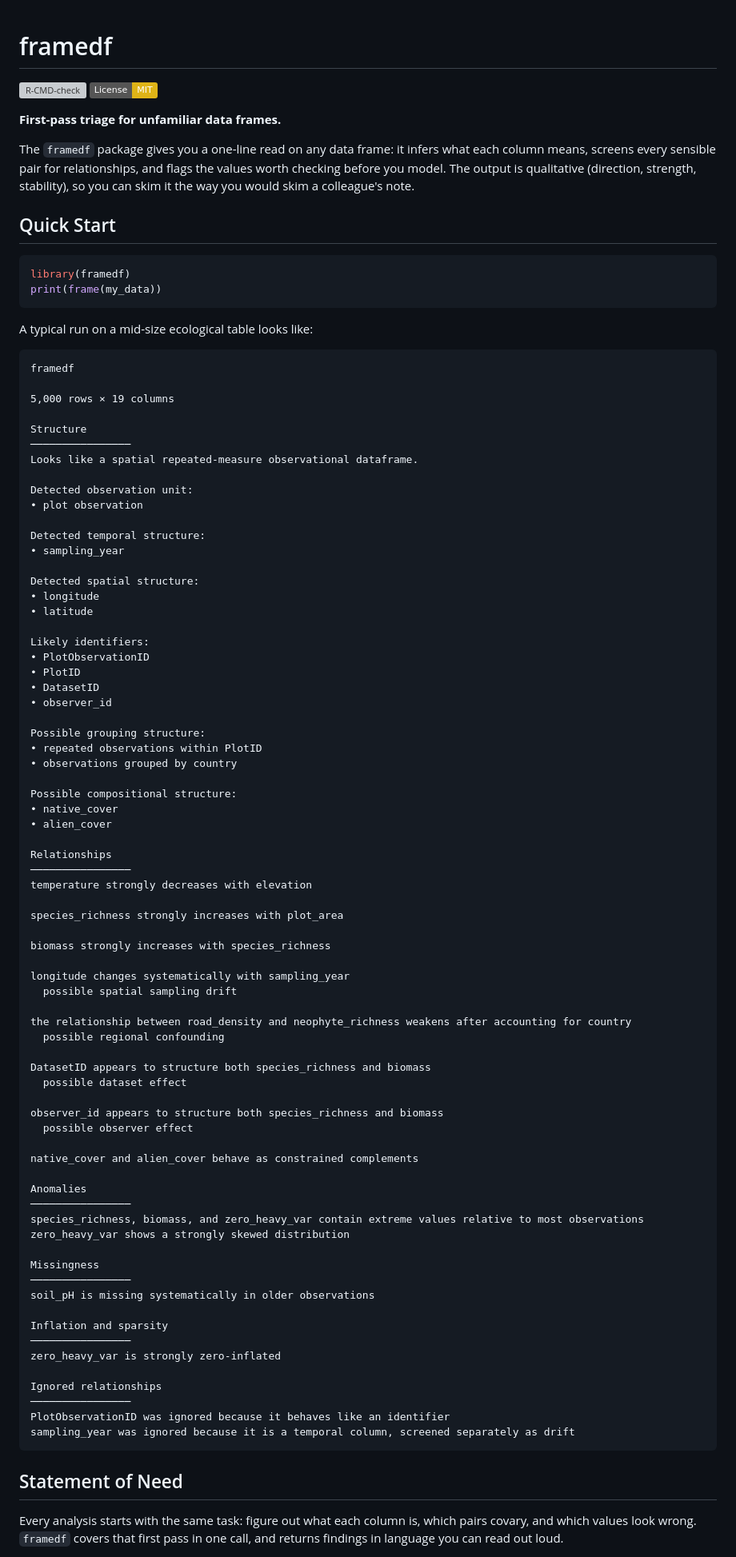
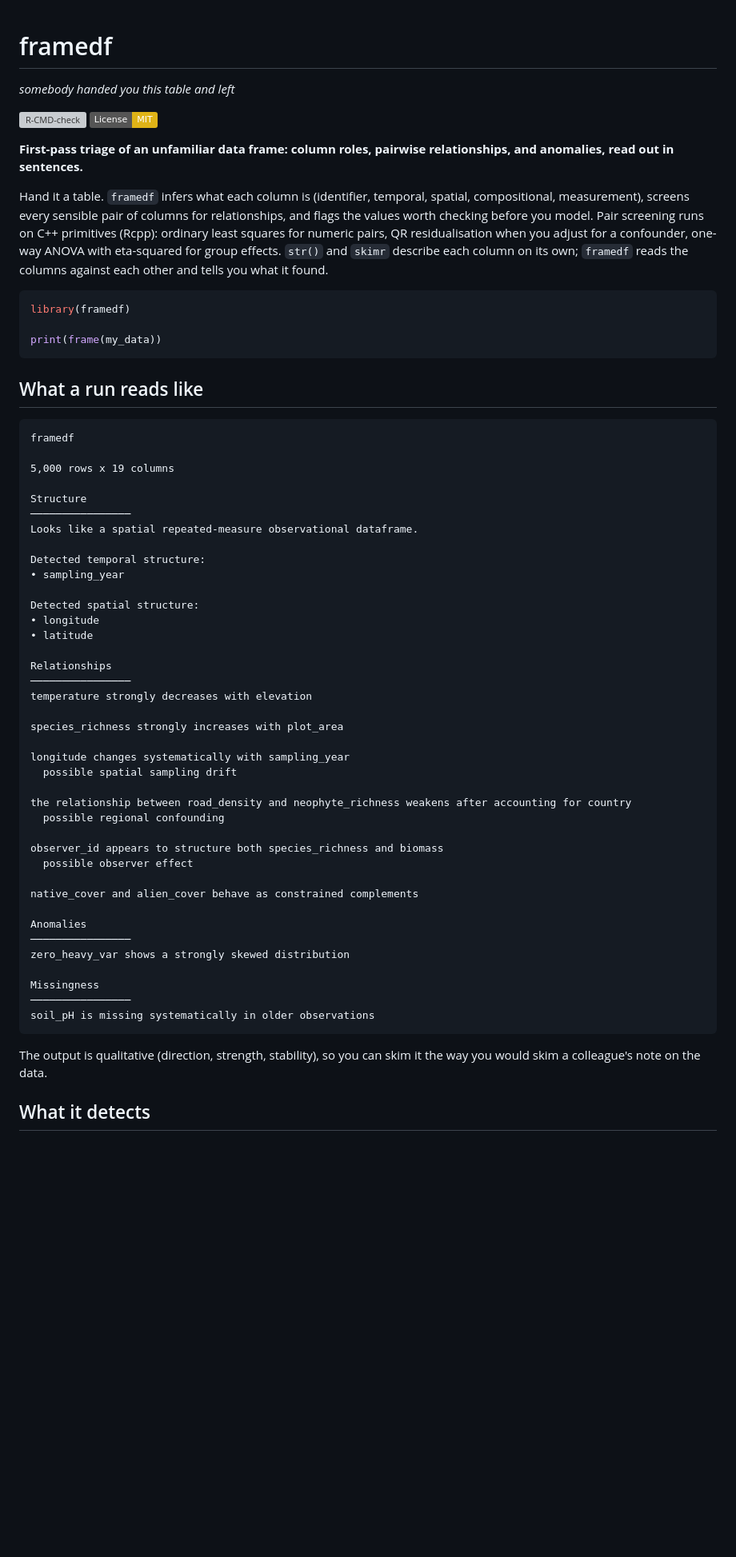
Before and after one commit to gcol33/framedf, a Markdown page: README.md, the part around one of its changes. Shown at 80% size. Drawn GitHub-style; badges without logos; blank space fills up the shorter version; grey boxes are pictures that could not be loaded.

````diff
--- a/README.md
+++ b/README.md
@@ -1,32 +1,36 @@
 # framedf
+
+*somebody handed you this table and left*
 
 [![R-CMD-check](https://github.com/gcol33/framedf/actions/workflows/R-CMD-check.yml/badge.svg)](https://github.com/gcol33/framedf/actions/workflows/R-CMD-check.yml)
 [![License: MIT](https://img.shields.io/badge/License-MIT-yellow.svg)](https://opensource.org/licenses/MIT)
 
-**First-pass triage for unfamiliar data frames.**
+**First-pass triage of an unfamiliar data frame: column roles, pairwise relationships, and anomalies, read out in sentences.**
 
-The `framedf` package gives you a one-line read on any data frame: it infers what each column means, screens every sensible pair for relationships, and flags the values worth checking before you model. The output is qualitative (direction, strength, stability), so you can skim it the way you would skim a colleague's note.
-
-## Quick Start
+Hand it a table. `framedf` infers what each column is (identifier, temporal,
+spatial, compositional, measurement), screens every sensible pair of columns for
+relationships, and flags the values worth checking before you model. Pair
+screening runs on C++ primitives (Rcpp): ordinary least squares for numeric
+pairs, QR residualisation when you adjust for a confounder, one-way ANOVA with
+eta-squared for group effects. `str()` and `skimr` describe each column on its
+own; `framedf` reads the columns against each other and tells you what it found.
 
 ```r
 library(framedf)
+
 print(frame(my_data))
 ```
 
-A typical run on a mid-size ecological table looks like:
+## What a run reads like
 
 ```
 framedf
 
-5,000 rows × 19 columns
+5,000 rows x 19 columns
 
 Structure
 ────────────────
 Looks like a spatial repeated-measure observational dataframe.
-
-Detected observation unit:
-• plot observation
 
 Detected temporal structure:
 • sampling_year
@@ -35,36 +39,17 @@ Detected spatial structure:
 • longitude
 • latitude
 
-Likely identifiers:
-• PlotObservationID
-• PlotID
-• DatasetID
-• observer_id
-
-Possible grouping structure:
-• repeated observations within PlotID
-• observations grouped by country
-
-Possible compositional structure:
-• native_cover
-• alien_cover
-
 Relationships
 ────────────────
 temperature strongly decreases with elevation
 
 species_richness strongly increases with plot_area
 
-biomass strongly increases with species_richness
-
 longitude changes systematically with sampling_year
   possible spatial sampling drift
 
 the relationship between road_density and neophyte_richness weakens after accounting for country
   possible regional confounding
-
-DatasetID appears to structure both species_richness and biomass
-  possible dataset effect
 
 observer_id appears to structure both species_richness and biomass
   possible observer effect
@@ -73,24 +58,15 @@ native_cover and alien_cover behave as constrained complements
 
 Anomalies
 ────────────────
-species_richness, biomass, and zero_heavy_var contain extreme values relative to most observations
 zero_heavy_var shows a strongly skewed distribution
 
 Missingness
 ────────────────
 soil_pH is missing systematically in older observations
-
-Inflation and sparsity
-────────────────
-zero_heavy_var is strongly zero-inflated
-
-Ignored relationships
-────────────────
-PlotObservationID was ignored because it behaves like an identifier
-sampling_year was ignored because it is a temporal column, screened separately as drift
 ```
 
-## Statement of Need
+The output is qualitative (direction, strength, stability), so you can skim it
+the way you would skim a colleague's note on the data.
 
-Every analysis starts with the same task: figure out what each column is, which pairs covary, and which values look wrong. `framedf` covers that first pass in one call, and returns findings in language you can read out loud.
+## What it detects
 
````
Also changed, not shown: other parts of README.md (+51 -58 lines).
